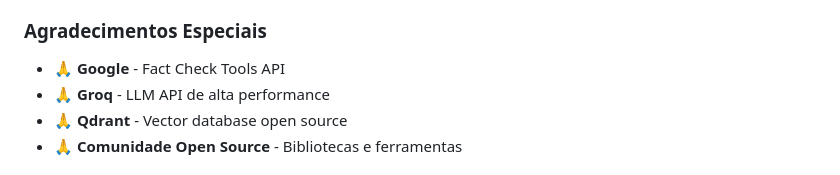
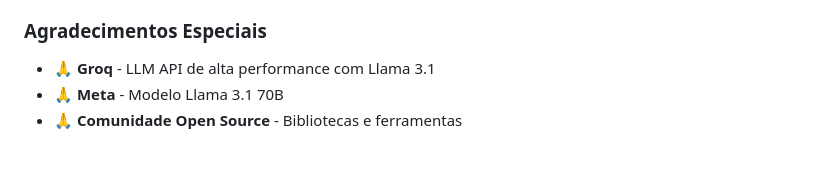
Before and after one commit to XSirch/veritasai, a Markdown page: README.md, the part around one of its changes. Drawn GitHub-style.

```diff
--- a/README.md
+++ b/README.md
@@ -502,9 +497,8 @@ Este projeto está licenciado sob a **MIT License** - veja o arquivo [LICENSE](L
 - **Arquitetura**: Clean Architecture + DDD
 
 ### Agradecimentos Especiais
-- 🙏 **Google** - Fact Check Tools API
-- 🙏 **Groq** - LLM API de alta performance
-- 🙏 **Qdrant** - Vector database open source
+- 🙏 **Groq** - LLM API de alta performance com Llama 3.1
+- 🙏 **Meta** - Modelo Llama 3.1 70B
 - 🙏 **Comunidade Open Source** - Bibliotecas e ferramentas
 
 ## 🎉 **STATUS ATUAL - INTEGRAÇÃO COMPLETA FUNCIONANDO (2025-01-28)**
```
Also changed, not shown: other parts of README.md (+17 -22 lines).
